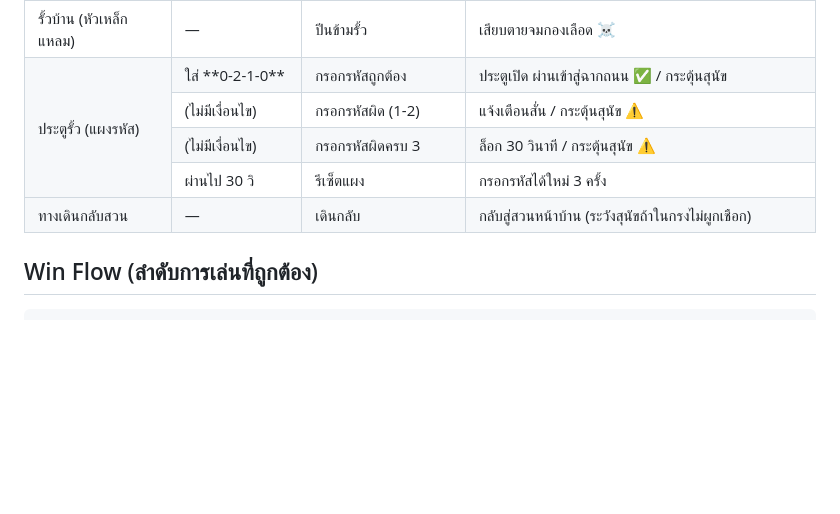
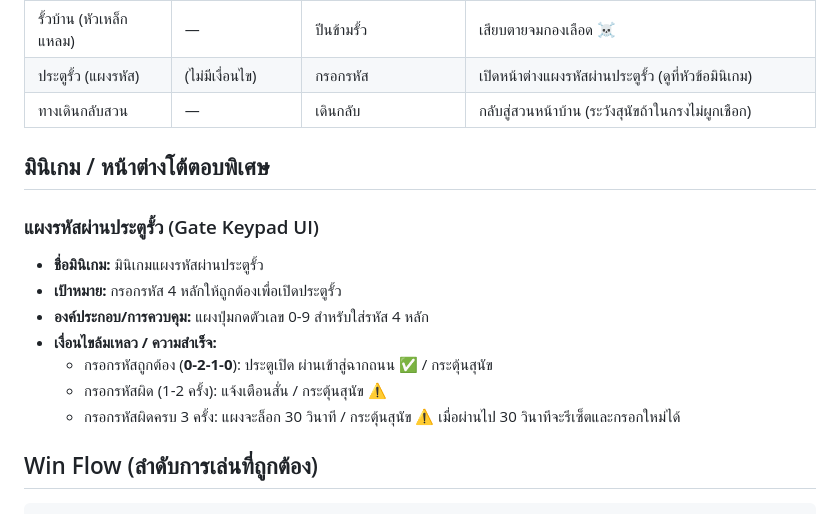
Before and after one commit to witchu/horror-adventure, a Markdown page: design/rooms/11_fence_gate.md, the part around the change. GitHub-like rendering; blank space fills up the shorter version.

```diff
--- a/design/rooms/11_fence_gate.md
+++ b/design/rooms/11_fence_gate.md
@@ -115,25 +115,10 @@
       <td>เสียบตายจมกองเลือด ☠️</td>
     </tr>
     <tr>
-      <td rowspan="4">ประตูรั้ว (แผงรหัส)</td>
-      <td>ใส่ **0-2-1-0**</td>
-      <td>กรอกรหัสถูกต้อง</td>
-      <td>ประตูเปิด ผ่านเข้าสู่ฉากถนน ✅ / กระตุ้นสุนัข</td>
-    </tr>
-    <tr>
+      <td>ประตูรั้ว (แผงรหัส)</td>
       <td>(ไม่มีเงื่อนไข)</td>
-      <td>กรอกรหัสผิด (1-2)</td>
-      <td>แจ้งเตือนสั่น / กระตุ้นสุนัข ⚠️</td>
-    </tr>
-    <tr>
-      <td>(ไม่มีเงื่อนไข)</td>
-      <td>กรอกรหัสผิดครบ 3</td>
-      <td>ล็อก 30 วินาที / กระตุ้นสุนัข ⚠️</td>
-    </tr>
-    <tr>
-      <td>ผ่านไป 30 วิ</td>
-      <td>รีเซ็ตแผง</td>
-      <td>กรอกรหัสได้ใหม่ 3 ครั้ง</td>
+      <td>กรอกรหัส</td>
+      <td>เปิดหน้าต่างแผงรหัสผ่านประตูรั้ว (ดูที่หัวข้อมินิเกม)</td>
     </tr>
     <tr>
       <td>ทางเดินกลับสวน</td>
@@ -143,6 +128,17 @@
     </tr>
   </tbody>
 </table>
+
+## มินิเกม / หน้าต่างโต้ตอบพิเศษ
+
+### แผงรหัสผ่านประตูรั้ว (Gate Keypad UI)
+- **ชื่อมินิเกม:** มินิเกมแผงรหัสผ่านประตูรั้ว
+- **เป้าหมาย:** กรอกรหัส 4 หลักให้ถูกต้องเพื่อเปิดประตูรั้ว
+- **องค์ประกอบ/การควบคุม:** แผงปุ่มกดตัวเลข 0-9 สำหรับใส่รหัส 4 หลัก
+- **เงื่อนไขล้มเหลว / ความสำเร็จ:**
+  - กรอกรหัสถูกต้อง (**0-2-1-0**): ประตูเปิด ผ่านเข้าสู่ฉากถนน ✅ / กระตุ้นสุนัข
+  - กรอกรหัสผิด (1-2 ครั้ง): แจ้งเตือนสั่น / กระตุ้นสุนัข ⚠️
+  - กรอกรหัสผิดครบ 3 ครั้ง: แผงจะล็อก 30 วินาที / กระตุ้นสุนัข ⚠️ เมื่อผ่านไป 30 วินาทีจะรีเซ็ตและกรอกใหม่ได้
 
 ## Win Flow (ลำดับการเล่นที่ถูกต้อง)
 
```
Also changed, not shown: design/rooms/02_bathroom.md (+22 -45 lines), design/rooms/05_kitchen.md (+12 -32 lines).
